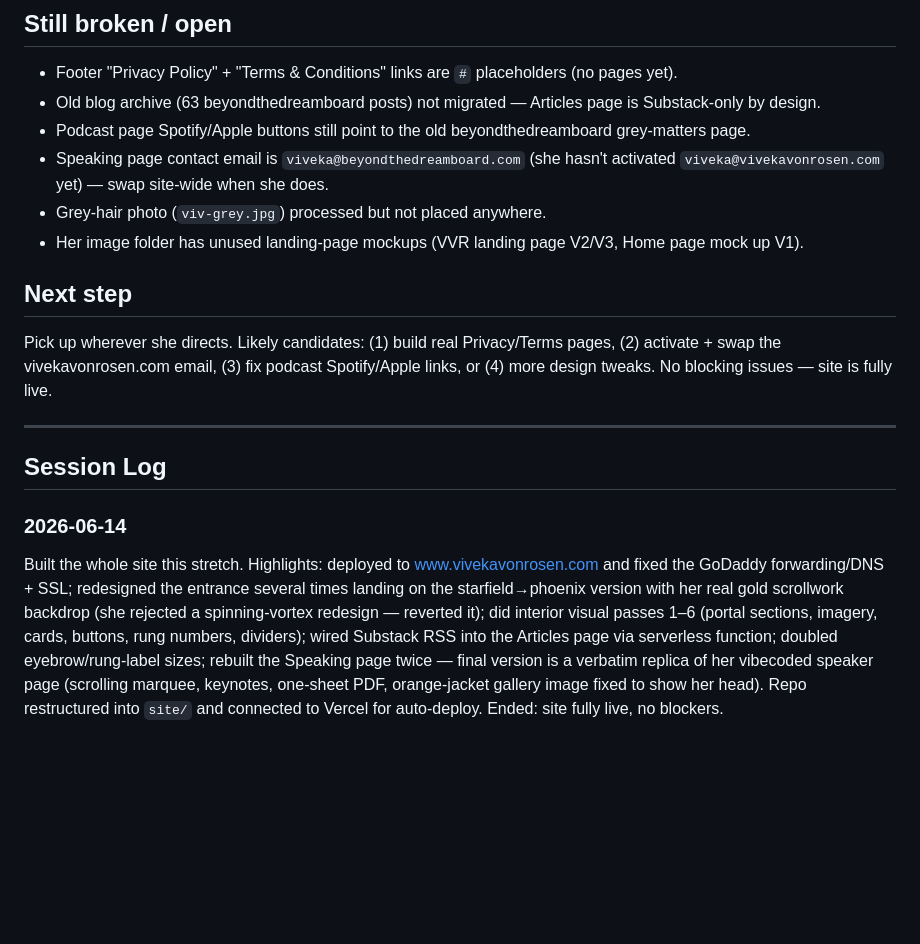
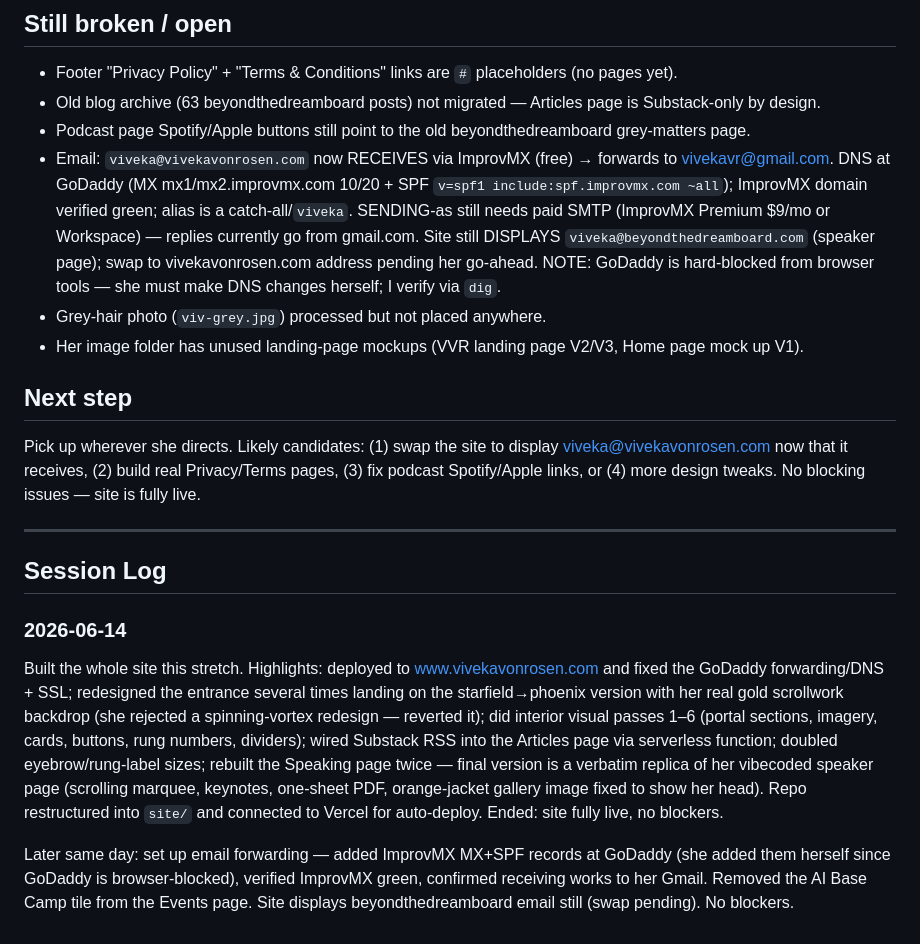
Before and after one commit to vivekavonrosen/vivekavonrosen.com, a Markdown page: NOTES.md, the part around the change. Drawn GitHub-style; blank space fills up the shorter version.

Commit message:
NOTES: log email forwarding setup + AI Base Camp removal

```diff
--- a/NOTES.md
+++ b/NOTES.md
@@ -22,12 +22,12 @@ Deploy manually with: `npx vercel deploy --prod --yes` from project root.
 - Footer "Privacy Policy" + "Terms & Conditions" links are `#` placeholders (no pages yet).
 - Old blog archive (63 beyondthedreamboard posts) not migrated — Articles page is Substack-only by design.
 - Podcast page Spotify/Apple buttons still point to the old beyondthedreamboard grey-matters page.
-- Speaking page contact email is `viveka@beyondthedreamboard.com` (she hasn't activated `viveka@vivekavonrosen.com` yet) — swap site-wide when she does.
+- Email: `viveka@vivekavonrosen.com` now RECEIVES via ImprovMX (free) → forwards to vivekavr@gmail.com. DNS at GoDaddy (MX mx1/mx2.improvmx.com 10/20 + SPF `v=spf1 include:spf.improvmx.com ~all`); ImprovMX domain verified green; alias is a catch-all/`viveka`. SENDING-as still needs paid SMTP (ImprovMX Premium $9/mo or Workspace) — replies currently go from gmail.com. Site still DISPLAYS `viveka@beyondthedreamboard.com` (speaker page); swap to vivekavonrosen.com address pending her go-ahead. NOTE: GoDaddy is hard-blocked from browser tools — she must make DNS changes herself; I verify via `dig`.
 - Grey-hair photo (`viv-grey.jpg`) processed but not placed anywhere.
 - Her image folder has unused landing-page mockups (VVR landing page V2/V3, Home page mock up V1).
 
 ## Next step
-Pick up wherever she directs. Likely candidates: (1) build real Privacy/Terms pages, (2) activate + swap the vivekavonrosen.com email, (3) fix podcast Spotify/Apple links, or (4) more design tweaks. No blocking issues — site is fully live.
+Pick up wherever she directs. Likely candidates: (1) swap the site to display viveka@vivekavonrosen.com now that it receives, (2) build real Privacy/Terms pages, (3) fix podcast Spotify/Apple links, or (4) more design tweaks. No blocking issues — site is fully live.
 
 ---
 
@@ -35,3 +35,5 @@ Pick up wherever she directs. Likely candidates: (1) build real Privacy/Terms pa
 
 ### 2026-06-14
 Built the whole site this stretch. Highlights: deployed to www.vivekavonrosen.com and fixed the GoDaddy forwarding/DNS + SSL; redesigned the entrance several times landing on the starfield→phoenix version with her real gold scrollwork backdrop (she rejected a spinning-vortex redesign — reverted it); did interior visual passes 1–6 (portal sections, imagery, cards, buttons, rung numbers, dividers); wired Substack RSS into the Articles page via serverless function; doubled eyebrow/rung-label sizes; rebuilt the Speaking page twice — final version is a verbatim replica of her vibecoded speaker page (scrolling marquee, keynotes, one-sheet PDF, orange-jacket gallery image fixed to show her head). Repo restructured into `site/` and connected to Vercel for auto-deploy. Ended: site fully live, no blockers.
+
+Later same day: set up email forwarding — added ImprovMX MX+SPF records at GoDaddy (she added them herself since GoDaddy is browser-blocked), verified ImprovMX green, confirmed receiving works to her Gmail. Removed the AI Base Camp tile from the Events page. Site displays beyondthedreamboard email still (swap pending). No blockers.
```
